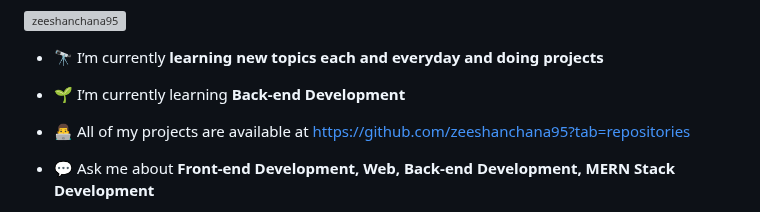
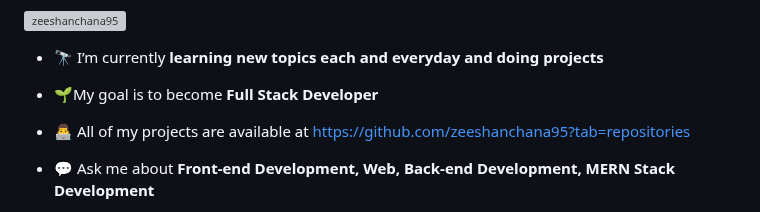
Before and after one commit to zeeshanchana95/zeeshanchana95, a Markdown page: README.md, the part around one of its changes. Drawn GitHub-style; grey boxes are pictures that could not be loaded.

```diff
--- a/README.md
+++ b/README.md
@@ -7,7 +7,7 @@
 
 - 🔭 I’m currently **learning new topics each and everyday and doing projects**
 
-- 🌱 I’m currently learning **Back-end Development**
+- 🌱My goal is to become **Full Stack Developer**
 
 - 👨‍💻 All of my projects are available at [https://github.com/zeeshanchana95?tab=repositories](https://github.com/zeeshanchana95?tab=repositories)
 
```
Also changed, not shown: other parts of README.md (+1 -1 lines).
